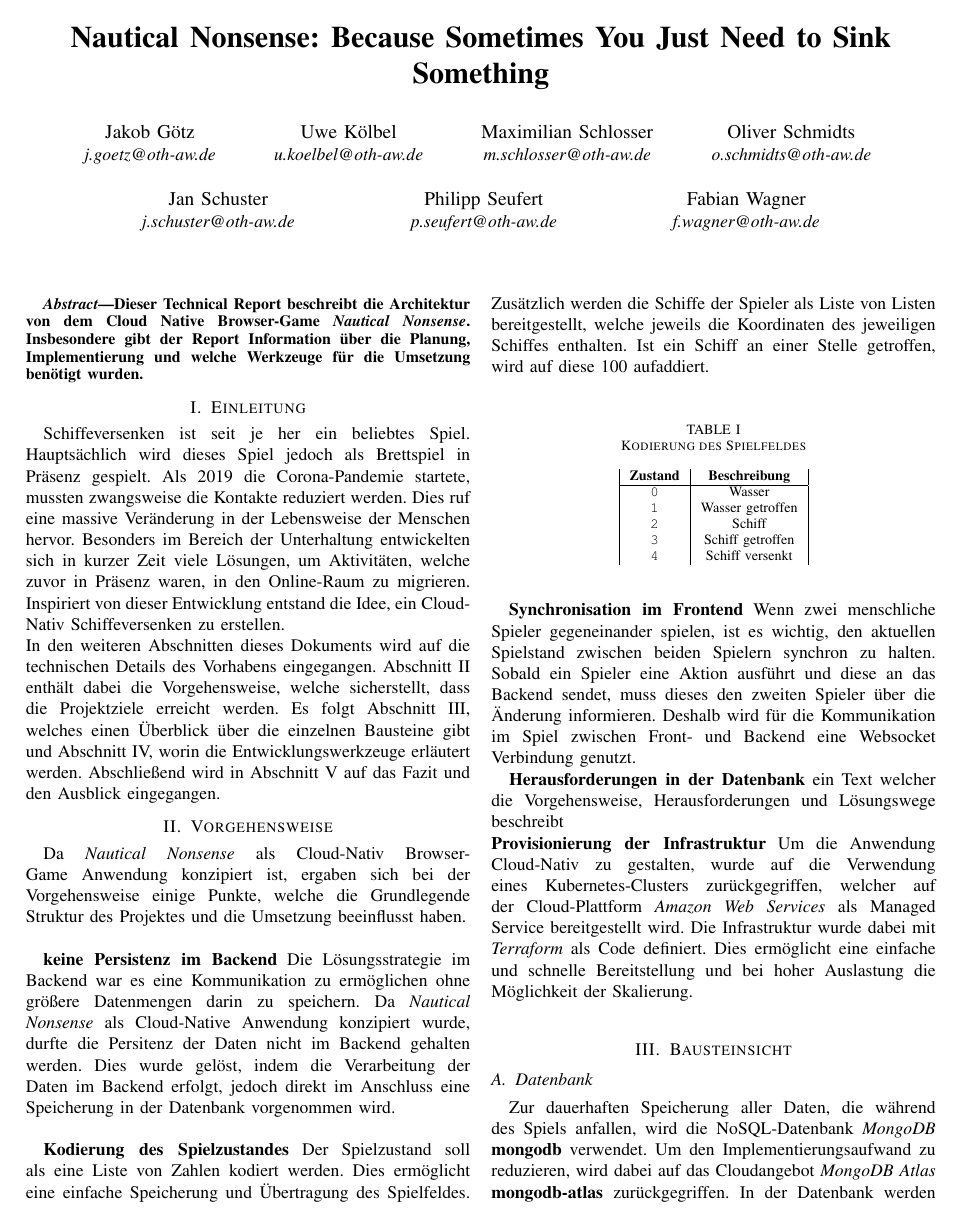
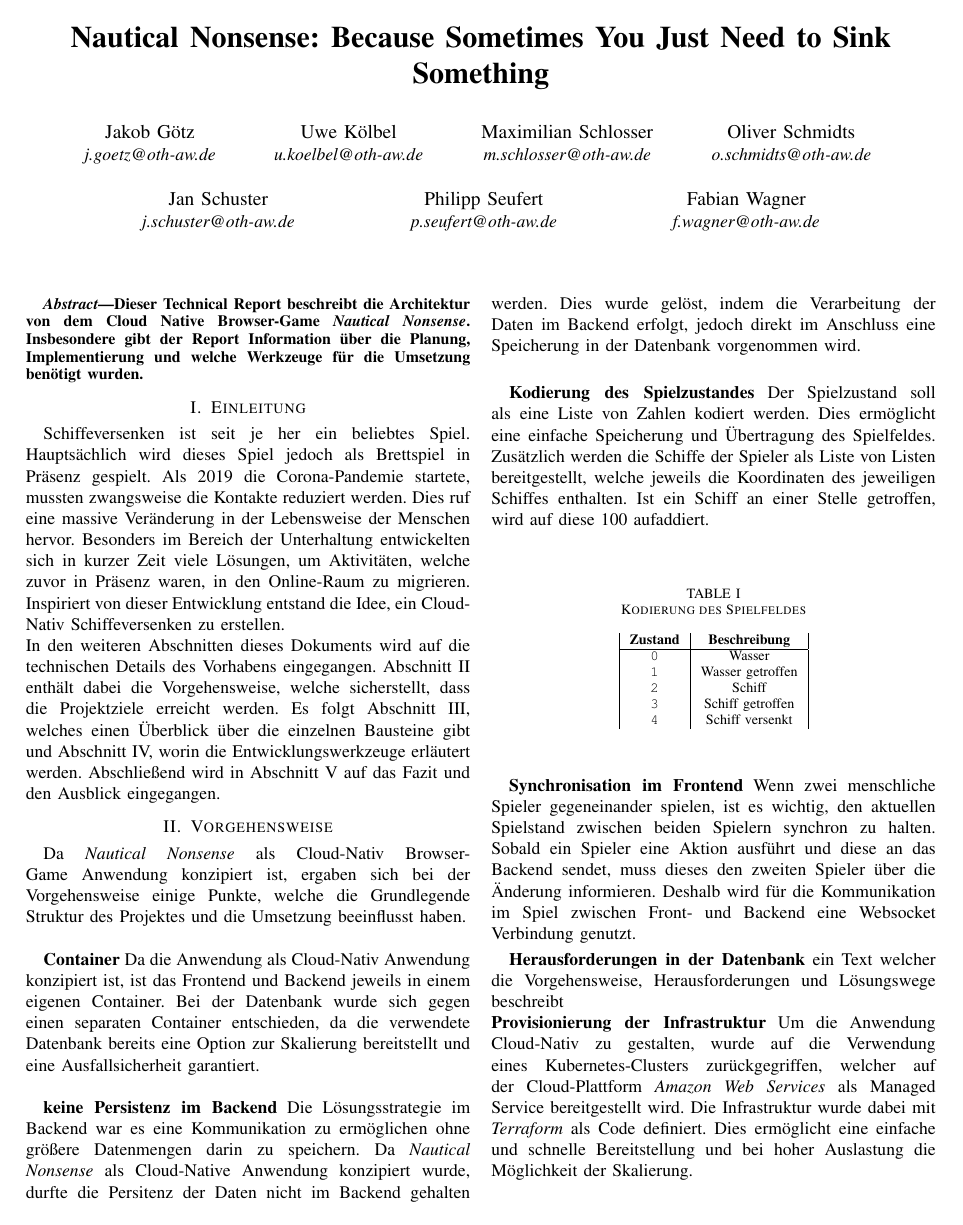
Before and after one commit to cyberlytics/NauticalNonsense, a LaTeX paper (sys_doc/technical_report/20230729_TeamBlau_TechnicalReport.tex): page 1 of 4. The pictures show the PDF file sys_doc/technical_report/20230729_TeamBlau_TechnicalReport.pdf that the author committed with the source.

Commit message:
added docker section and cleaned two todos
Former-commit-id: 7fe77958ce81d65098bdad0245a4d8f6613f8296

```diff
--- a/sys_doc/technical_report/20230729_TeamBlau_TechnicalReport.tex
+++ b/sys_doc/technical_report/20230729_TeamBlau_TechnicalReport.tex
@@ -65,6 +65,8 @@ In den weiteren Abschnitten dieses Dokuments wird auf die technischen Details de
 
 \section{Vorgehensweise}\label{sec:vorgehensweise}
 Da \textit{Nautical Nonsense} als Cloud-Nativ Browser-Game Anwendung konzipiert ist, ergaben sich bei der Vorgehensweise einige Punkte, welche die Grundlegende Struktur des Projektes und die Umsetzung beeinflusst haben.\\
+
+\textbf{Container} Da die Anwendung als Cloud-Nativ Anwendung konzipiert ist, ist das Frontend und Backend jeweils in einem eigenen Container. Bei der Datenbank wurde sich gegen einen separaten Container entschieden, da die verwendete Datenbank bereits eine Option zur Skalierung bereitstellt und eine Ausfallsicherheit garantiert. \\
 
 \textbf{keine Persistenz im Backend} Die Lösungsstrategie im Backend war es eine Kommunikation zu ermöglichen ohne größere Datenmengen darin zu speichern. Da \textit{Nautical Nonsense} als Cloud-Native Anwendung konzipiert wurde, durfte die Persitenz der Daten nicht im Backend gehalten werden. Dies wurde gelöst, indem die Verarbeitung der Daten im Backend erfolgt, jedoch direkt im Anschluss eine Speicherung in der Datenbank vorgenommen wird. \\
 
@@ -228,9 +225,7 @@ Hierfür werden Docker-Container verwendet, die erstellt werden, wenn ein Tag au
 
 
 \subsection{Backend}\label{subsec:backend-dev-tools}
-Das Backend wird hauptsächlich mit FastAPI implementiert, einem Framework, das auf Starlette \cite{starlette} und Pydantic \cite{pydantic} aufbaut. Starlette stellt Funktionen wie WebSockets zur Verfügung, während Pydantic die Validierung von Datenmodellen ermöglicht, die von FastAPI verwendet werden. Dank Starlette kann auch das Test-Framework Pytest \cite{pytest} direkt für Unit-Tests eingesetzt werden. Der Asynchronous Server Gateway Interface (ASGI) Server Uvicorn \cite{uvicorn} wird für die Bereitstellung genutzt.
-%TODO @Fabi willst da vllt noch was dazu schreiben?
-Für den Zugriff auf die Mongo-Datenbank wird das Framework PyMongo \cite{pymongo} genutzt.
+Das Backend wird hauptsächlich mit FastAPI implementiert, einem Framework, das auf Starlette \cite{starlette} und Pydantic \cite{pydantic} aufbaut. Starlette stellt Funktionen wie WebSockets zur Verfügung, während Pydantic die Validierung von Datenmodellen ermöglicht, die von FastAPI verwendet werden. Dank Starlette kann auch das Test-Framework Pytest \cite{pytest} direkt für Unit-Tests eingesetzt werden. Der Asynchronous Server Gateway Interface (ASGI) Server Uvicorn \cite{uvicorn} wird für die Bereitstellung genutzt. Für den Zugriff auf die Mongo-Datenbank wird das Framework PyMongo \cite{pymongo} genutzt.
 
 
 
```
Also changed, not shown: sys_doc/concept_paper/20230420_TeamBlau_Fachkonzept.pdf, sys_doc/technical_report/20230729_TeamBlau_TechnicalReport.pdf, sys_doc/technical_report/20230729_TeamBlau_TechnicalReport.tex (7 more changed lines).
